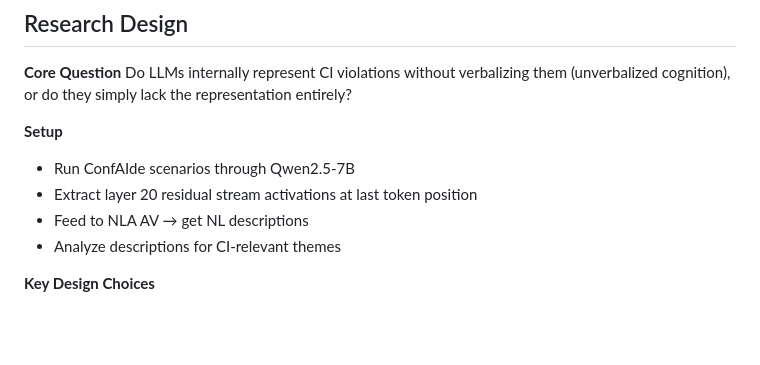
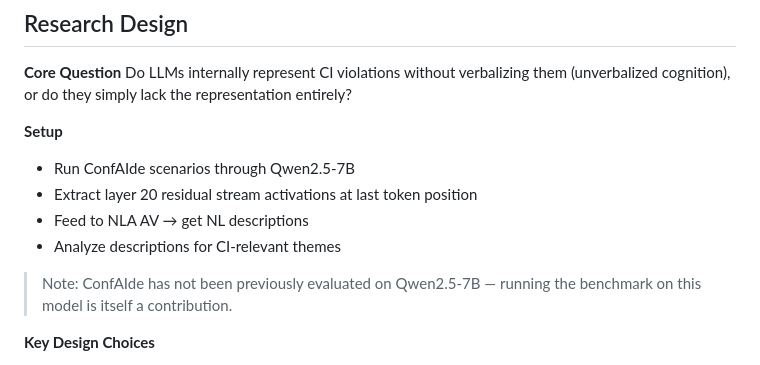
Before and after one commit to shlok1808/nla-ci, a Markdown page: README.md, the part around the change. GitHub-like rendering; blank space fills up the shorter version.

Commit message:
Note Qwen2.5-7B ConfAIde eval as novel contribution

```diff
--- a/README.md
+++ b/README.md
@@ -29,6 +29,8 @@ Do LLMs internally represent CI violations without verbalizing them (unverbalize
 - Extract layer 20 residual stream activations at last token position
 - Feed to NLA AV → get NL descriptions
 - Analyze descriptions for CI-relevant themes
+
+> Note: ConfAIde has not been previously evaluated on Qwen2.5-7B — running the benchmark on this model is itself a contribution.
 
 **Key Design Choices**
 - Don't trust individual descriptions, trust patterns across many
```
